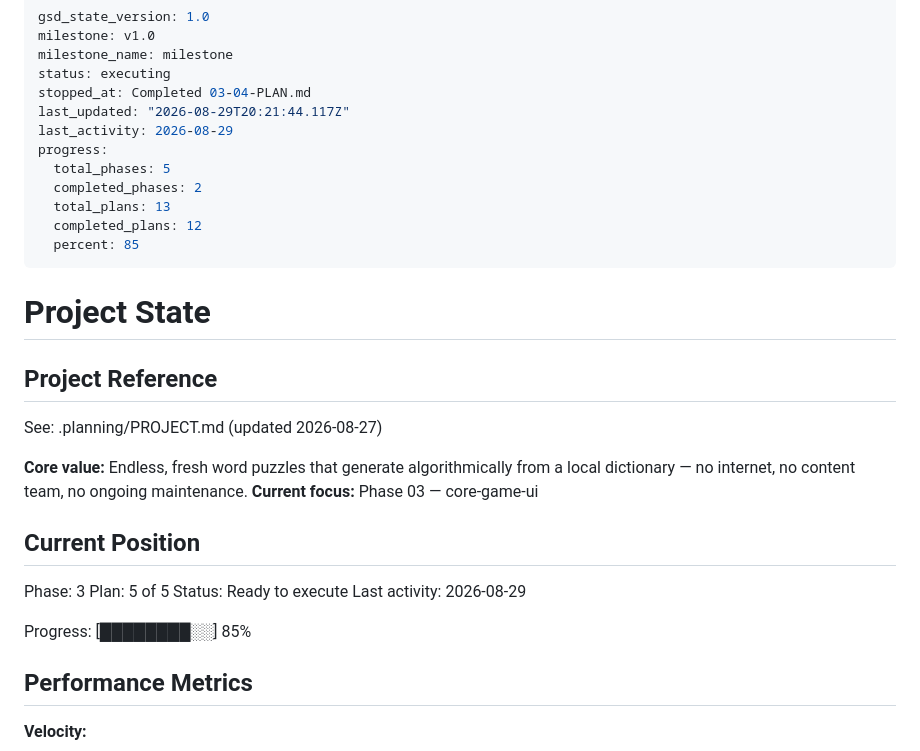
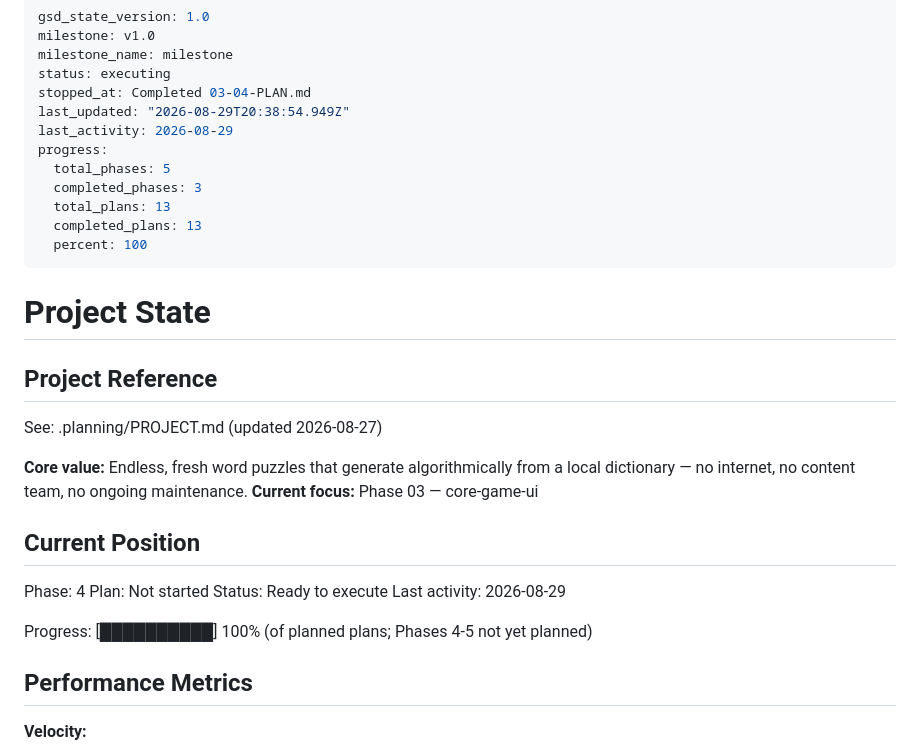
Before and after one commit to patrickhoughton/word-puzzle-ios, a Markdown page: .planning/STATE.md, the part around the change. Rendered like a GitHub page.

Commit message:
docs(phase-03): complete phase execution
All 5 plans done, verified on real hardware, 5/5 must-haves confirmed
by gsd-verifier. Fixed ROADMAP.md Progress table/checkbox by hand —
the phase-complete CLI reported roadmap_updated:true but produced no
actual diff.

```diff
--- a/.planning/STATE.md
+++ b/.planning/STATE.md
@@ -4,14 +4,14 @@ milestone: v1.0
 milestone_name: milestone
 status: executing
 stopped_at: Completed 03-04-PLAN.md
-last_updated: "2026-08-29T20:21:44.117Z"
+last_updated: "2026-08-29T20:38:54.949Z"
 last_activity: 2026-08-29
 progress:
   total_phases: 5
-  completed_phases: 2
+  completed_phases: 3
   total_plans: 13
-  completed_plans: 12
-  percent: 85
+  completed_plans: 13
+  percent: 100
 ---
 
 # Project State
@@ -25,12 +25,12 @@ See: .planning/PROJECT.md (updated 2026-08-27)
 
 ## Current Position
 
-Phase: 3
-Plan: 5 of 5
+Phase: 4
+Plan: Not started
 Status: Ready to execute
 Last activity: 2026-08-29
 
-Progress: [████████░░] 85%
+Progress: [██████████] 100% (of planned plans; Phases 4-5 not yet planned)
 
 ## Performance Metrics
 
```
Also changed, not shown: .planning/ROADMAP.md (+2 -2 lines), 1 other file.
